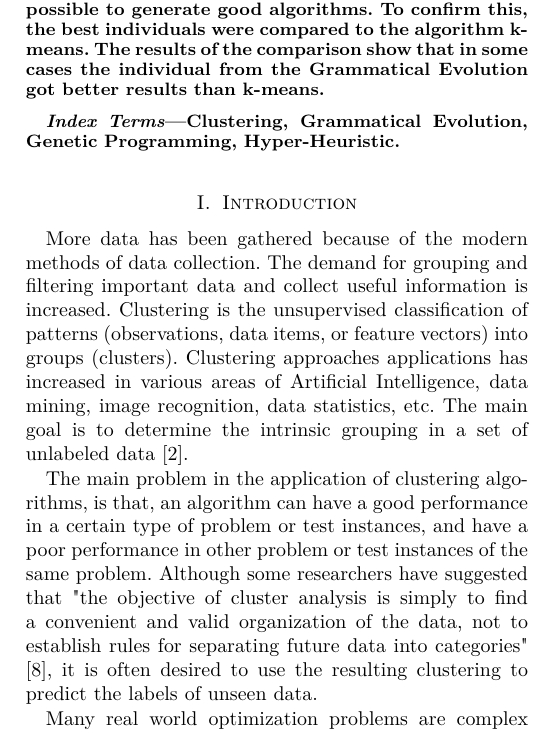
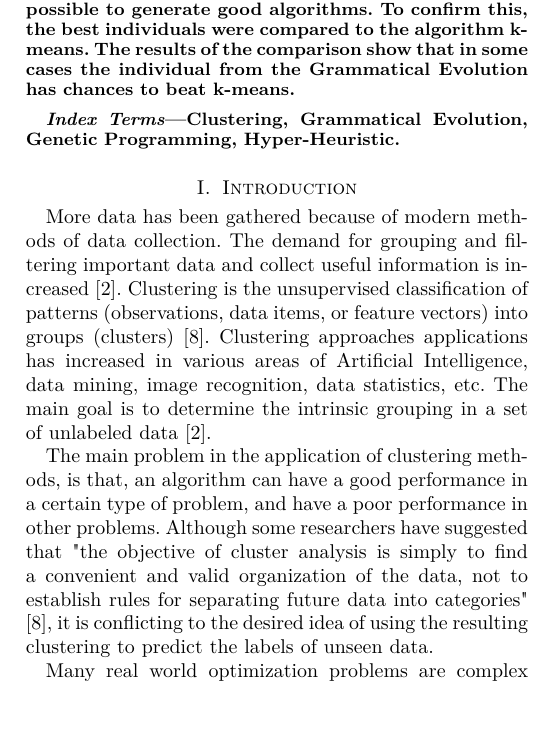
Before and after one commit to vidalfontoura/GrammaticalEvolutionGeneratingClusteringAlgorithms, a LaTeX paper (Relatorio.tex): part of one column of page 1 of 9, cut so that both start at the same text, the shorter picture padded with empty space. Compiled offline with pdfLaTeX.

Commit message:
Still working on the Introduction

```diff
--- a/Relatorio.tex
+++ b/Relatorio.tex
@@ -55,7 +55,7 @@
 
 \begin{abstract}
 
-The increase in modern problems' data generation and collection also increased the need to analyze and extract important information from this data. Clustering methods are used for distribution of similar data into groups. Each group have objects that are close to each other by its characteristics, and different from objects from other groups. The main problem of Clustering methods is the difficulty of find a algorithm that maintain a good performance in different bases. Grammatical Evolution is a type of Genetic Programming that use a Backus-Naur Form Grammar to evolve a population of computer programs to solve a problem. This paper makes the use of Grammatical Evolution to generate clustering algorithms in order to test them in different bases and evaluate its performance. Experiments were executed to see if its possible to generate good algorithms. To confirm this, the best individuals were compared to the algorithm k-means. The results of the comparison show that in some cases the individual from the Grammatical Evolution got better results than k-means.
+The increase in modern problems' data generation and collection also increased the need to analyze and extract important information from this data. Clustering methods are used for distribution of similar data into groups. Each group have objects that are close to each other by its characteristics, and different from objects from other groups. The main problem of Clustering methods is the difficulty of find a algorithm that maintain a good performance in different bases. Grammatical Evolution is a type of Genetic Programming that use a Backus-Naur Form Grammar to evolve a population of computer programs to solve a problem. This paper makes the use of Grammatical Evolution to generate clustering algorithms in order to test them in different bases and evaluate its performance. Experiments were executed to see if its possible to generate good algorithms. To confirm this, the best individuals were compared to the algorithm k-means. The results of the comparison show that in some cases the individual from the Grammatical Evolution has chances to beat k-means.
 
 \end{abstract}
 
@@ -67,9 +67,9 @@ The increase in modern problems' data generation and collection also increased t
 
 \section{Introduction}
 
-More data has been gathered because of the modern methods of data collection. The demand for grouping and filtering important data and collect useful information is increased. Clustering is the unsupervised classification of patterns (observations, data items, or feature vectors) into groups (clusters). Clustering approaches applications has increased in various areas of Artificial Intelligence, data mining, image recognition, data statistics, etc. The main goal is to determine the intrinsic grouping in a set of unlabeled data \cite{ahalya2015data}.
+More data has been gathered because of modern methods of data collection. The demand for grouping and filtering important data and collect useful information is increased \cite{ahalya2015data}. Clustering is the unsupervised classification of patterns (observations, data items, or feature vectors) into groups (clusters) \cite{jain1988algorithms}. Clustering approaches applications has increased in various areas of Artificial Intelligence, data mining, image recognition, data statistics, etc. The main goal is to determine the intrinsic grouping in a set of unlabeled data \cite{ahalya2015data}.
 
-The main problem in the application of clustering algorithms, is that, an algorithm can have a good performance in a certain type of problem or test instances, and have a poor performance in other problem or test instances of the same problem. Although some researchers have suggested that "the objective of cluster analysis is simply to find a convenient and valid organization of the data, not to establish rules for separating future data into categories" \cite{jain1988algorithms}, it is often desired to use the resulting clustering to predict the labels of unseen data.
+The main problem in the application of clustering methods, is that, an algorithm can have a good performance in a certain type of problem, and have a poor performance in other problems. Although some researchers have suggested that "the objective of cluster analysis is simply to find a convenient and valid organization of the data, not to establish rules for separating future data into categories" \cite{jain1988algorithms}, it is conflicting to the desired idea of using the resulting clustering to predict the labels of unseen data.
 
 Many real world optimization problems are complex and very difficult to solve. This is due to the large, and often heavily constrained, search spaces, which make their modeling a very complex task. Heuristic methods are usually used in this cases, when the optimal solution is hard to find in a reasonable amount of time. The main aim of the heuristic is to find a good solution within a realistic amount of time \cite{sabar2013grammatical}. Meta-heuristics
 
```
Also changed, not shown: Relatorio.tex (4 more changed lines).
